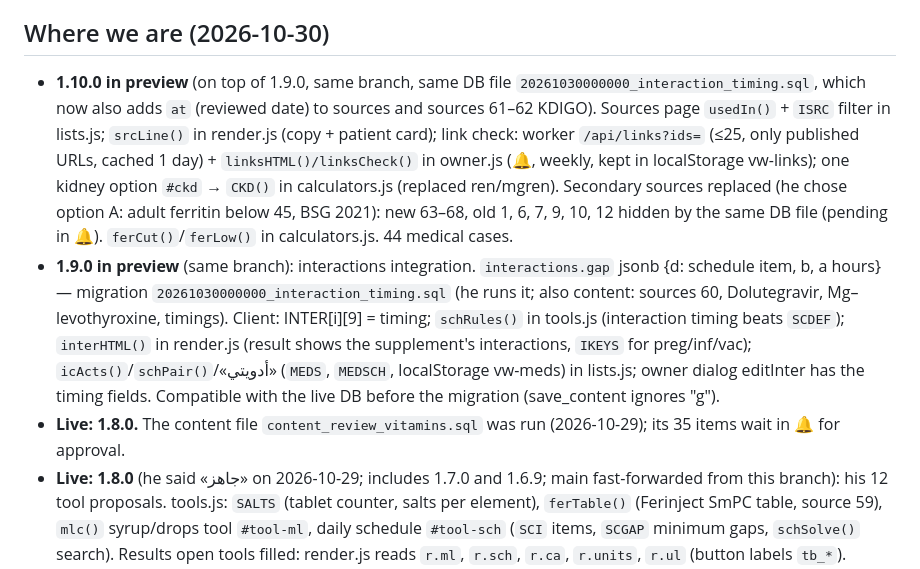
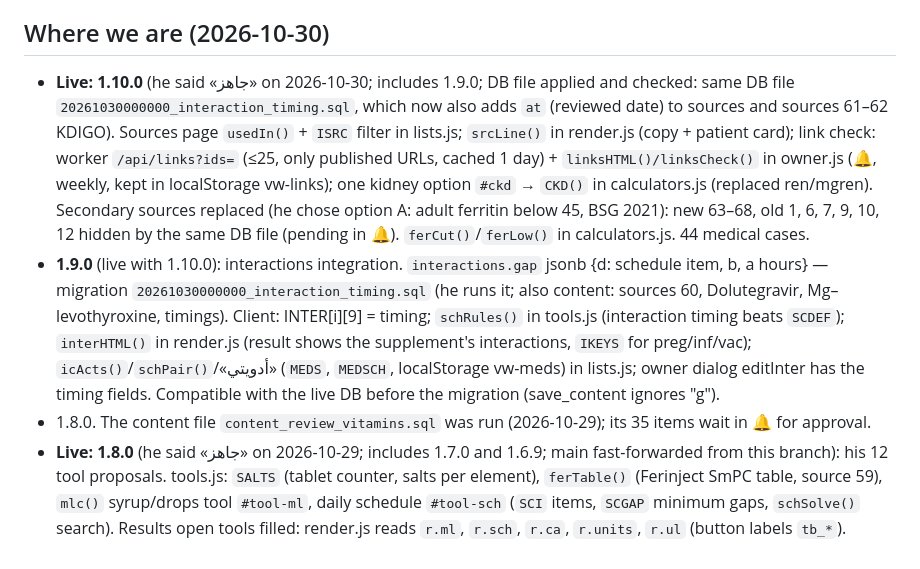
Before and after one commit to vitawaw/vitawaw.github.io, a Markdown page: CLAUDE.md, the part around the change. Rendered like a GitHub page.

Commit message:
Release 1.10.0 (with 1.9.0): owner approved; DB file applied
Co-Authored-By: Claude Opus 5.5 <noreply@anthropic.com>
Claude-Session: https://claude.ai/code/session_01RPdTm9eCffxbHfAx3gDuj3

```diff
--- a/CLAUDE.md
+++ b/CLAUDE.md
@@ -69,18 +69,18 @@ node tests/worker_links_test.mjs # link check
 Gotcha: CSS class names are global; `details.more` already exists (that's why the ⋯ panel is `.mpanel`). Search before naming.
 
 ## Where we are (2026-10-30)
-- **1.10.0 in preview** (on top of 1.9.0, same branch, same DB file `20261030000000_interaction_timing.sql`, which now also adds
+- **Live: 1.10.0** (he said «جاهز» on 2026-10-30; includes 1.9.0; DB file applied and checked: same DB file `20261030000000_interaction_timing.sql`, which now also adds
   `at` (reviewed date) to sources and sources 61–62 KDIGO). Sources page `usedIn()` + `ISRC` filter in lists.js; `srcLine()` in render.js
   (copy + patient card); link check: worker `/api/links?ids=` (≤25, only published URLs, cached 1 day) + `linksHTML()/linksCheck()`
   in owner.js (🔔, weekly, kept in localStorage vw-links); one kidney option `#ckd` → `CKD()` in calculators.js (replaced ren/mgren).
   Secondary sources replaced (he chose option A: adult ferritin below 45, BSG 2021): new 63–68, old 1, 6, 7, 9, 10, 12 hidden by the
   same DB file (pending in 🔔). `ferCut()`/`ferLow()` in calculators.js. 44 medical cases.
-- **1.9.0 in preview** (same branch): interactions integration. `interactions.gap` jsonb {d: schedule item, b, a hours} — migration
+- **1.9.0** (live with 1.10.0): interactions integration. `interactions.gap` jsonb {d: schedule item, b, a hours} — migration
   `20261030000000_interaction_timing.sql` (he runs it; also content: sources 60, Dolutegravir, Mg–levothyroxine, timings).
   Client: INTER[i][9] = timing; `schRules()` in tools.js (interaction timing beats `SCDEF`); `interHTML()` in render.js (result shows
   the supplement's interactions, `IKEYS` for preg/inf/vac); `icActs()`/`schPair()`/«أدويتي» (`MEDS`, `MEDSCH`, localStorage vw-meds) in lists.js;
   owner dialog editInter has the timing fields. Compatible with the live DB before the migration (save_content ignores "g").
-- **Live: 1.8.0.** The content file `content_review_vitamins.sql` was run (2026-10-29); its 35 items wait in 🔔 for approval.
+- 1.8.0. The content file `content_review_vitamins.sql` was run (2026-10-29); its 35 items wait in 🔔 for approval.
 - **Live: 1.8.0** (he said «جاهز» on 2026-10-29; includes 1.7.0 and 1.6.9; main fast-forwarded from this branch): his 12 tool proposals. tools.js: `SALTS` (tablet counter, salts
   per element), `ferTable()` (Ferinject SmPC table, source 59), `mlc()` syrup/drops tool `#tool-ml`, daily schedule `#tool-sch`
   (`SCI` items, `SCGAP` minimum gaps, `schSolve()` search). Results open tools filled: render.js reads `r.ml`, `r.sch`, `r.ca`,
```
